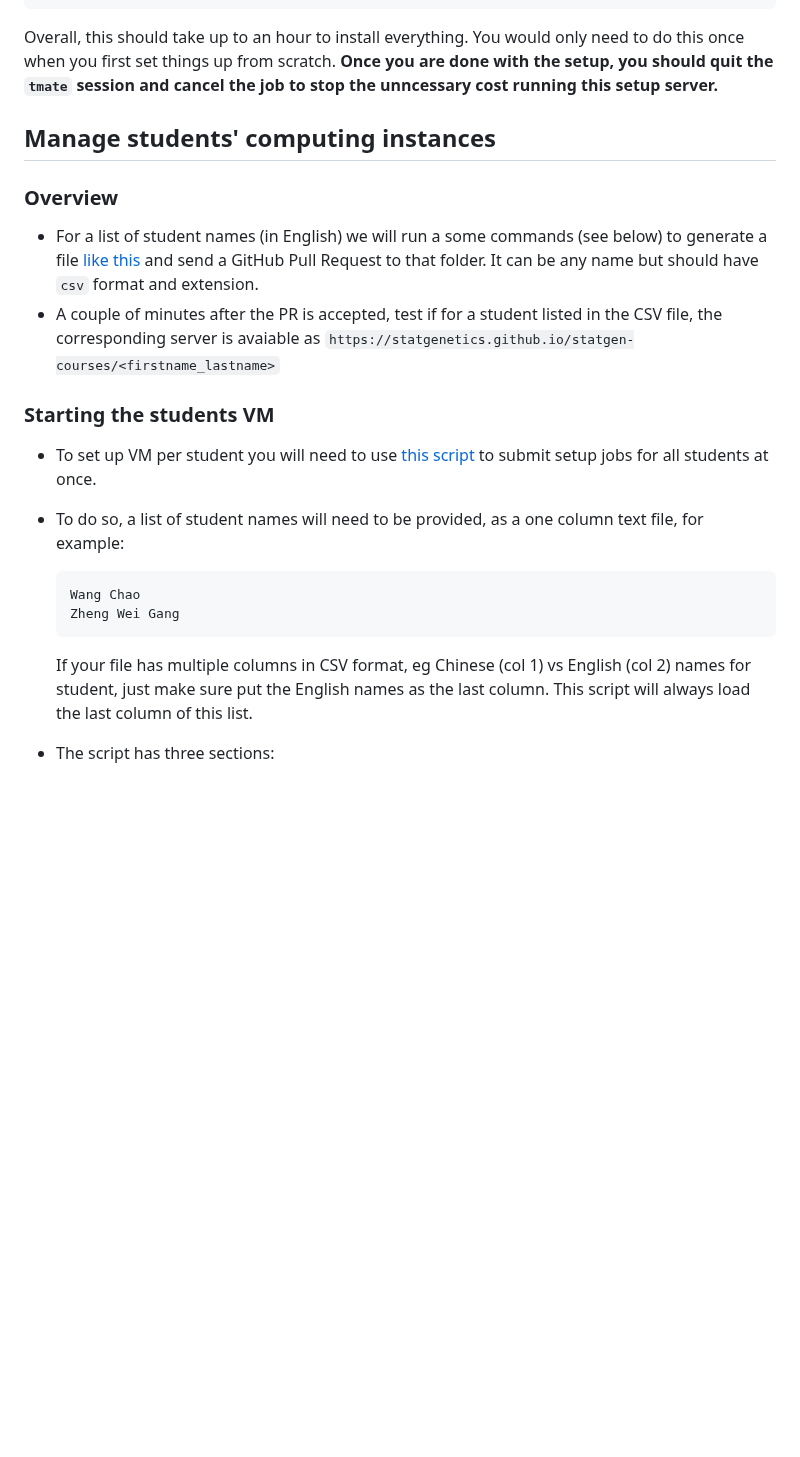
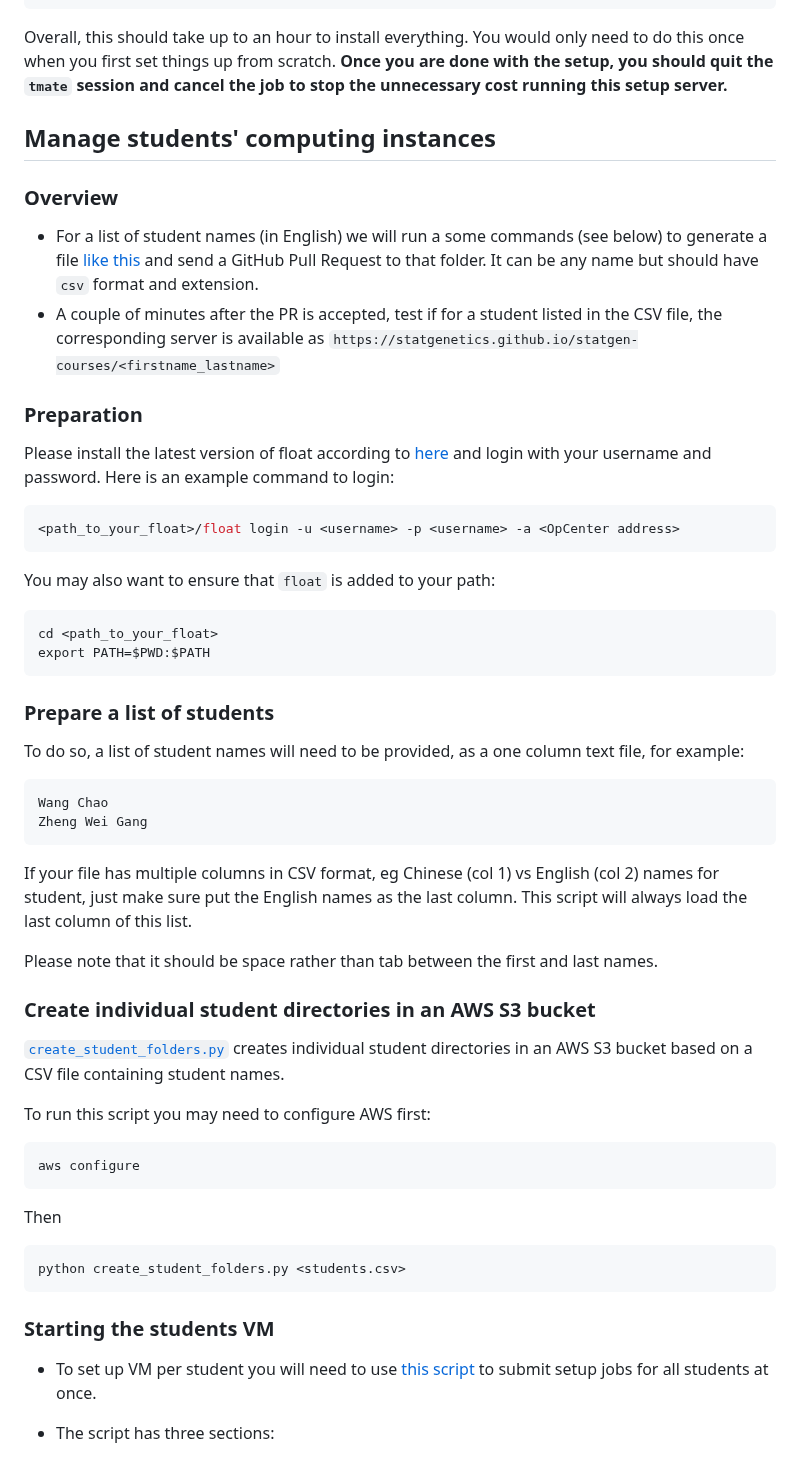
Before and after one commit to cumc/handson-tutorials, a Markdown page: setup/README.md, the part around one of its changes. Drawn GitHub-style; blank space fills up the shorter version.

Commit message:
update reaedme

````diff
--- a/setup/README.md
+++ b/setup/README.md
@@ -25,24 +25,58 @@ pixi global install --environment python $(curl -fsSL https://raw.githubusercont
 pixi clean cache -y
 ```
 
-Overall, this should take up to an hour to install everything. You would only need to do this once when you first set things up from scratch. **Once you are done with the setup, you should quit the `tmate` session and cancel the job to stop the unncessary cost running this setup server.**
+Overall, this should take up to an hour to install everything. You would only need to do this once when you first set things up from scratch. **Once you are done with the setup, you should quit the `tmate` session and cancel the job to stop the unnecessary cost running this setup server.**
 
 ## Manage students' computing instances
 
 ### Overview
 
 - For a list of student names (in English) we will run a some commands (see below) to generate a file [like this](https://github.com/statgenetics/statgen-courses/blob/master/.github/workflows/rockefeller_2024.csv) and send a GitHub Pull Request to that folder. It can be any name but should have `csv` format and extension.
-- A couple of minutes after the PR is accepted, test if for a student listed in the CSV file, the corresponding server is avaiable as `https://statgenetics.github.io/statgen-courses/<firstname_lastname>`
+- A couple of minutes after the PR is accepted, test if for a student listed in the CSV file, the corresponding server is available as `https://statgenetics.github.io/statgen-courses/<firstname_lastname>`
 
-### Starting the students VM
+### Preparation
 
-- To set up VM per student you will need to use [this script](https://github.com/cumc/handson-tutorials/blob/main/setup/manage_jobs.py) to submit setup jobs for all students at once.
-- To do so, a list of student names will need to be provided, as a one column text file, for example:
+Please install the latest version of float according to [here](https://wanggroup.org/productivity_tips/mmcloud-setup.html) and login with your username and password. Here is an example command to login:
+
+```shell
+<path_to_your_float>/float login -u <username> -p <username> -a <OpCenter address>
+```
+
+You may also want to ensure that `float` is added to your path:
+```
+cd <path_to_your_float>
+export PATH=$PWD:$PATH
+```
+
+### Prepare a list of students
+
+To do so, a list of student names will need to be provided, as a one column text file, for example:
   ```
   Wang Chao
   Zheng Wei Gang
   ```
   If your file has multiple columns in CSV format, eg Chinese (col 1) vs English (col 2) names for student, just make sure put the English names as the last column. This script will always load the last column of this list.
+
+  Please note that it should be space rather than tab between the first and last names.
+
+
+### Create individual student directories in an AWS S3 bucket
+
+[`create_student_folders.py`](https://github.com/cumc/handson-tutorials/blob/main/setup/create_student_folders.py) creates individual student directories in an AWS S3 bucket based on a CSV file containing student names.
+
+To run this script you may need to configure AWS first:
+```shell
+aws configure
+```
+
+Then
+```
+python create_student_folders.py <students.csv>
+```
+
+### Starting the students VM
+
+- To set up VM per student you will need to use [this script](https://github.com/cumc/handson-tutorials/blob/main/setup/manage_jobs.py) to submit setup jobs for all students at once.
 
 - The script has three sections:
     - `submit`: this is to submit jobs and get job ID generated by `float` command
````
Also changed, not shown: other parts of setup/README.md (+6 -3 lines).
